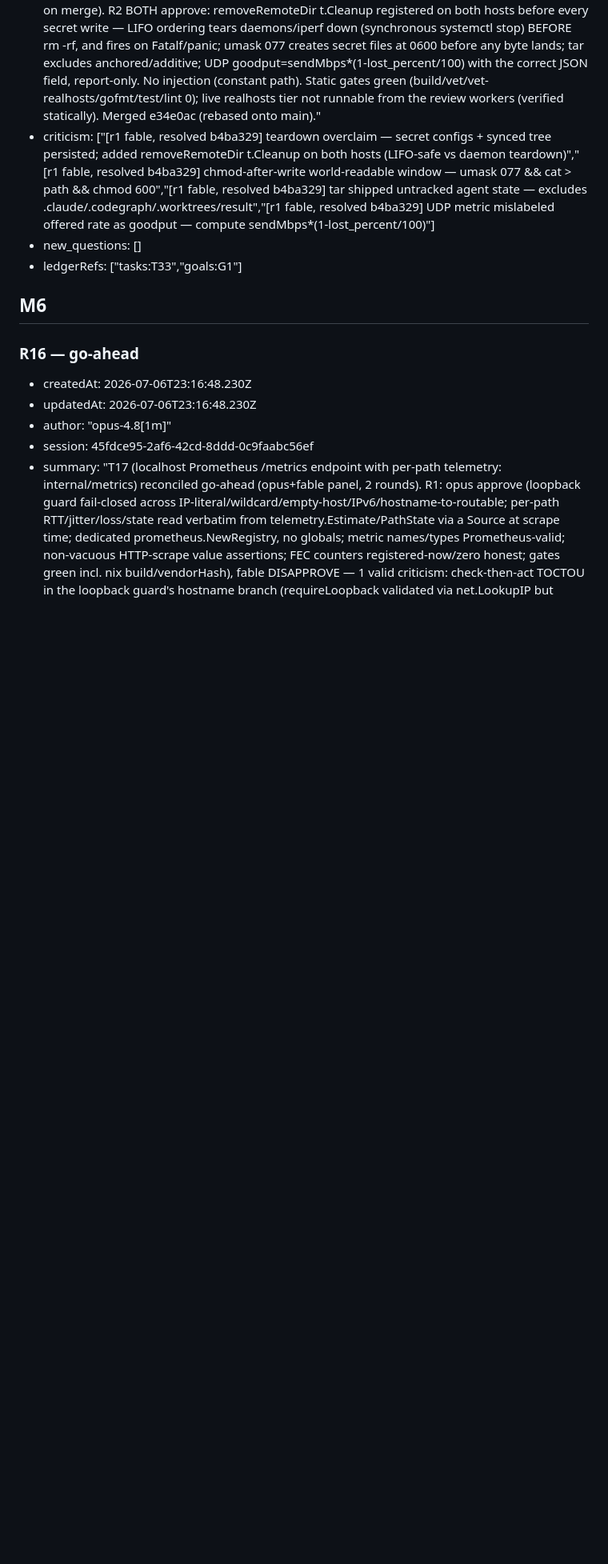
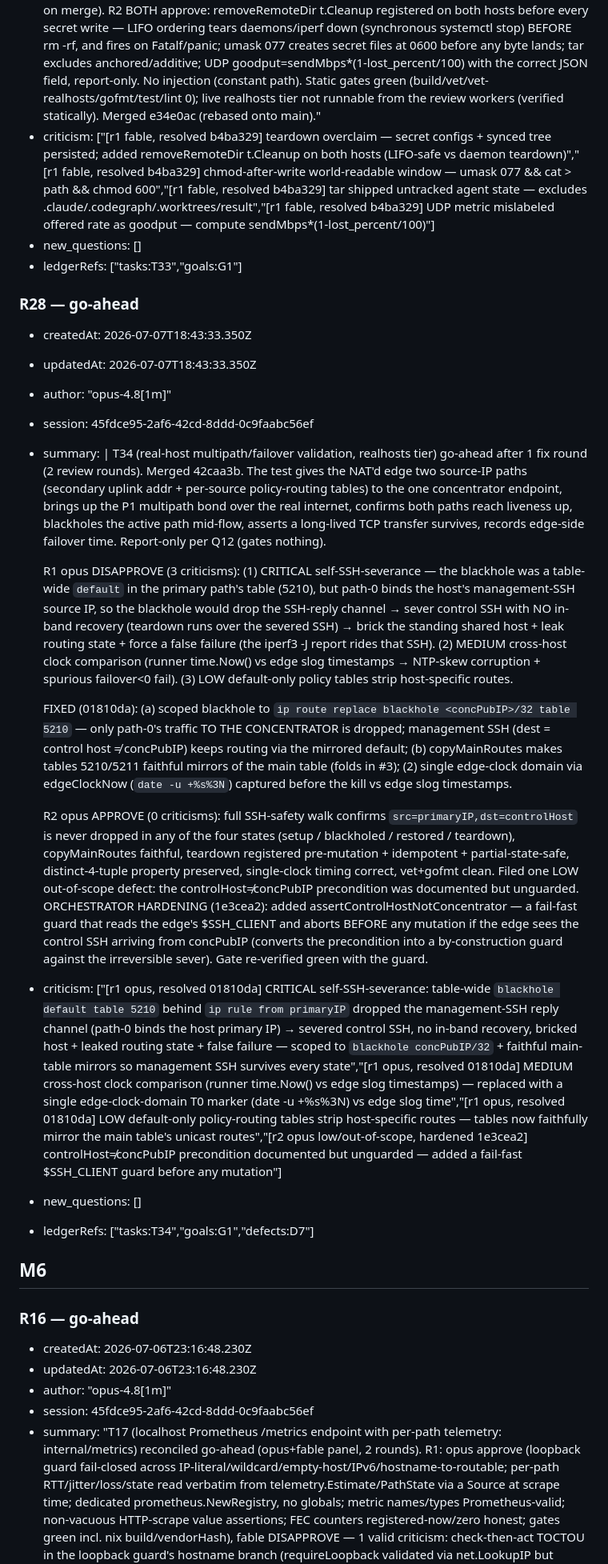
Before and after one commit to 7mind/fecalia, a Markdown page: .cq/reviews.md, the part around one of its changes. Shown at 80% size. Rendered like a GitHub page; blank space fills up the shorter version.

Commit message:
chore(ledger): /cq:advance — T34 done (real-host multipath/failover, hardware PASS); R28 go-ahead
Real cross-network multipath failover proven over the internet through the
symmetric NAT: edge two source-IP paths (192.168.98.90/.154 → distinct NAT
4-tuples) both reached liveness up; blackholing the active path's egress to the
concentrator failed over wan0→wan1 in 1573ms (<3s budget); the spanning TCP
flow SURVIVED (36.21 Mbit/s over 30s across the kill). Control-host safety
guard passed; host verified fully clean after idempotent teardown. Report-only
per Q12. Reviews: opus disapprove r1 (self-SSH-severance + cross-host clock) →
approve r2; fail-fast SSH guard added.

```diff
--- a/.cq/reviews.md
+++ b/.cq/reviews.md
@@ -292,6 +292,24 @@ archives: []
 - new_questions: []
 - ledgerRefs: ["tasks:T33","goals:G1"]
 
+### R28 — go-ahead
+
+- createdAt: 2026-07-07T18:43:33.350Z
+- updatedAt: 2026-07-07T18:43:33.350Z
+- author: "opus-4.8[1m]"
+- session: 45fdce95-2af6-42cd-8ddd-0c9faabc56ef
+- summary: |
+    T34 (real-host multipath/failover validation, realhosts tier) go-ahead after 1 fix round (2 review rounds). Merged 42caa3b. The test gives the NAT'd edge two source-IP paths (secondary uplink addr + per-source policy-routing tables) to the one concentrator endpoint, brings up the P1 multipath bond over the real internet, confirms both paths reach liveness up, blackholes the active path mid-flow, asserts a long-lived TCP transfer survives, records edge-side failover time. Report-only per Q12 (gates nothing).
+
+    R1 opus DISAPPROVE (3 criticisms): (1) CRITICAL self-SSH-severance — the blackhole was a table-wide `default` in the primary path's table (5210), but path-0 binds the host's management-SSH source IP, so the blackhole would drop the SSH-reply channel → sever control SSH with NO in-band recovery (teardown runs over the severed SSH) → brick the standing shared host + leak routing state + force a false failure (the iperf3 -J report rides that SSH). (2) MEDIUM cross-host clock comparison (runner time.Now() vs edge slog timestamps → NTP-skew corruption + spurious failover<0 fail). (3) LOW default-only policy tables strip host-specific routes.
+
+    FIXED (01810da): (a) scoped blackhole to `ip route replace blackhole <concPubIP>/32 table 5210` — only path-0's traffic TO THE CONCENTRATOR is dropped; management SSH (dest = control host ≠ concPubIP) keeps routing via the mirrored default; (b) copyMainRoutes makes tables 5210/5211 faithful mirrors of the main table (folds in #3); (2) single edge-clock domain via edgeClockNow (`date -u +%s%3N`) captured before the kill vs edge slog timestamps.
+
+    R2 opus APPROVE (0 criticisms): full SSH-safety walk confirms `src=primaryIP,dst=controlHost` is never dropped in any of the four states (setup / blackholed / restored / teardown), copyMainRoutes faithful, teardown registered pre-mutation + idempotent + partial-state-safe, distinct-4-tuple property preserved, single-clock timing correct, vet+gofmt clean. Filed one LOW out-of-scope defect: the controlHost≠concPubIP precondition was documented but unguarded. ORCHESTRATOR HARDENING (1e3cea2): added assertControlHostNotConcentrator — a fail-fast guard that reads the edge's $SSH_CLIENT and aborts BEFORE any mutation if the edge sees the control SSH arriving from concPubIP (converts the precondition into a by-construction guard against the irreversible sever). Gate re-verified green with the guard.
+- criticism: ["[r1 opus, resolved 01810da] CRITICAL self-SSH-severance: table-wide `blackhole default table 5210` behind `ip rule from primaryIP` dropped the management-SSH reply channel (path-0 binds the host primary IP) → severed control SSH, no in-band recovery, bricked host + leaked routing state + false failure — scoped to `blackhole concPubIP/32` + faithful main-table mirrors so management SSH survives every state","[r1 opus, resolved 01810da] MEDIUM cross-host clock comparison (runner time.Now() vs edge slog timestamps) — replaced with a single edge-clock-domain T0 marker (date -u +%s%3N) vs edge slog time","[r1 opus, resolved 01810da] LOW default-only policy-routing tables strip host-specific routes — tables now faithfully mirror the main table's unicast routes","[r2 opus low/out-of-scope, hardened 1e3cea2] controlHost≠concPubIP precondition documented but unguarded — added a fail-fast $SSH_CLIENT guard before any mutation"]
+- new_questions: []
+- ledgerRefs: ["tasks:T34","goals:G1","defects:D7"]
+
 ## M6
 
 ### R16 — go-ahead
```
Also changed, not shown: other parts of .cq/reviews.md (+1 -1 lines), .cq/tasks.md (+3 -3 lines).
